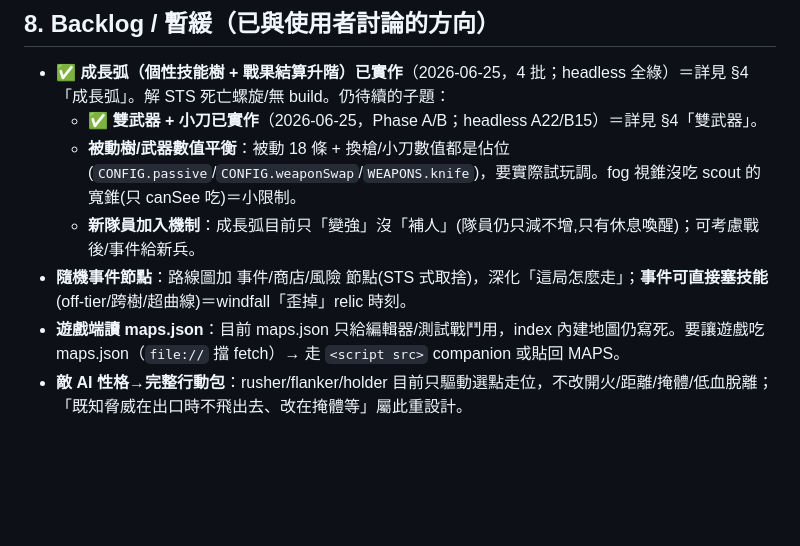
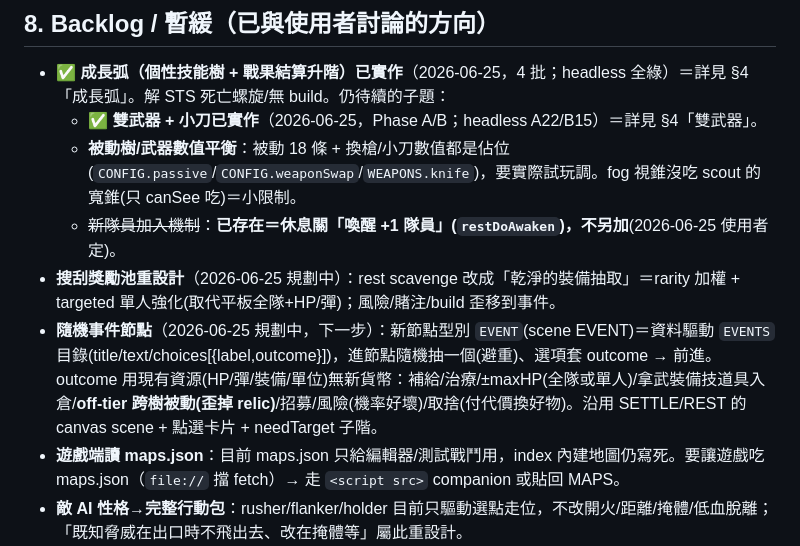
Before and after one commit to darkbearlab/sleeper_roguelite, a Markdown page: 開發進度與脈絡.md, the part around the change. Drawn GitHub-style; blank space fills up the shorter version.

Commit message:
文件：新隊員機制已存在(休息喚醒)不另加；記錄搜刮重設計+事件節點規劃
Co-Authored-By: Claude Opus 4.8 (1M context) <noreply@anthropic.com>

```diff
--- a/開發進度與脈絡.md
+++ b/開發進度與脈絡.md
@@ -141,8 +141,9 @@ devLootRack(true,發佈前 false) chargeMul1.7 holdProxMul0.2
 - **✅ 成長弧（個性技能樹 + 戰果結算升階）已實作**（2026-06-25，4 批；headless 全綠）＝詳見 §4「成長弧」。解 STS 死亡螺旋/無 build。仍待續的子題：
   - **✅ 雙武器 + 小刀已實作**（2026-06-25，Phase A/B；headless A22/B15）＝詳見 §4「雙武器」。
   - **被動樹/武器數值平衡**：被動 18 條 + 換槍/小刀數值都是佔位(`CONFIG.passive`/`CONFIG.weaponSwap`/`WEAPONS.knife`)，要實際試玩調。fog 視錐沒吃 scout 的寬錐(只 canSee 吃)＝小限制。
-  - **新隊員加入機制**：成長弧目前只「變強」沒「補人」(隊員仍只減不增,只有休息喚醒)；可考慮戰後/事件給新兵。
-- **隨機事件節點**：路線圖加 事件/商店/風險 節點(STS 式取捨)，深化「這局怎麼走」；**事件可直接塞技能**(off-tier/跨樹/超曲線)＝windfall「歪掉」relic 時刻。
+  - ~~新隊員加入機制~~：**已存在＝休息關「喚醒 +1 隊員」(`restDoAwaken`)，不另加**(2026-06-25 使用者定)。
+- **搜刮獎勵池重設計**（2026-06-25 規劃中）：rest scavenge 改成「乾淨的裝備抽取」＝rarity 加權 + targeted 單人強化(取代平板全隊+HP/彈)；風險/賭注/build 歪移到事件。
+- **隨機事件節點**（2026-06-25 規劃中，下一步）：新節點型別 `EVENT`(scene EVENT)＝資料驅動 `EVENTS` 目錄(title/text/choices[{label,outcome}])，進節點隨機抽一個(避重)、選項套 outcome → 前進。outcome 用現有資源(HP/彈/裝備/單位)無新貨幣：補給/治療/±maxHP(全隊或單人)/拿武裝備技道具入倉/**off-tier 跨樹被動(歪掉 relic)**/招募/風險(機率好壞)/取捨(付代價換好物)。沿用 SETTLE/REST 的 canvas scene + 點選卡片 + needTarget 子階。
 - **遊戲端讀 maps.json**：目前 maps.json 只給編輯器/測試戰鬥用，index 內建地圖仍寫死。要讓遊戲吃 maps.json（`file://` 擋 fetch）→ 走 `<script src>` companion 或貼回 MAPS。
 - **敵 AI 性格→完整行動包**：rusher/flanker/holder 目前只驅動選點走位，不改開火/距離/掩體/低血脫離；「既知脅威在出口時不飛出去、改在掩體等」屬此重設計。
 - **音效**：WebAudio 接 `Sfx.play`（最大未動的槓桿）。
```
